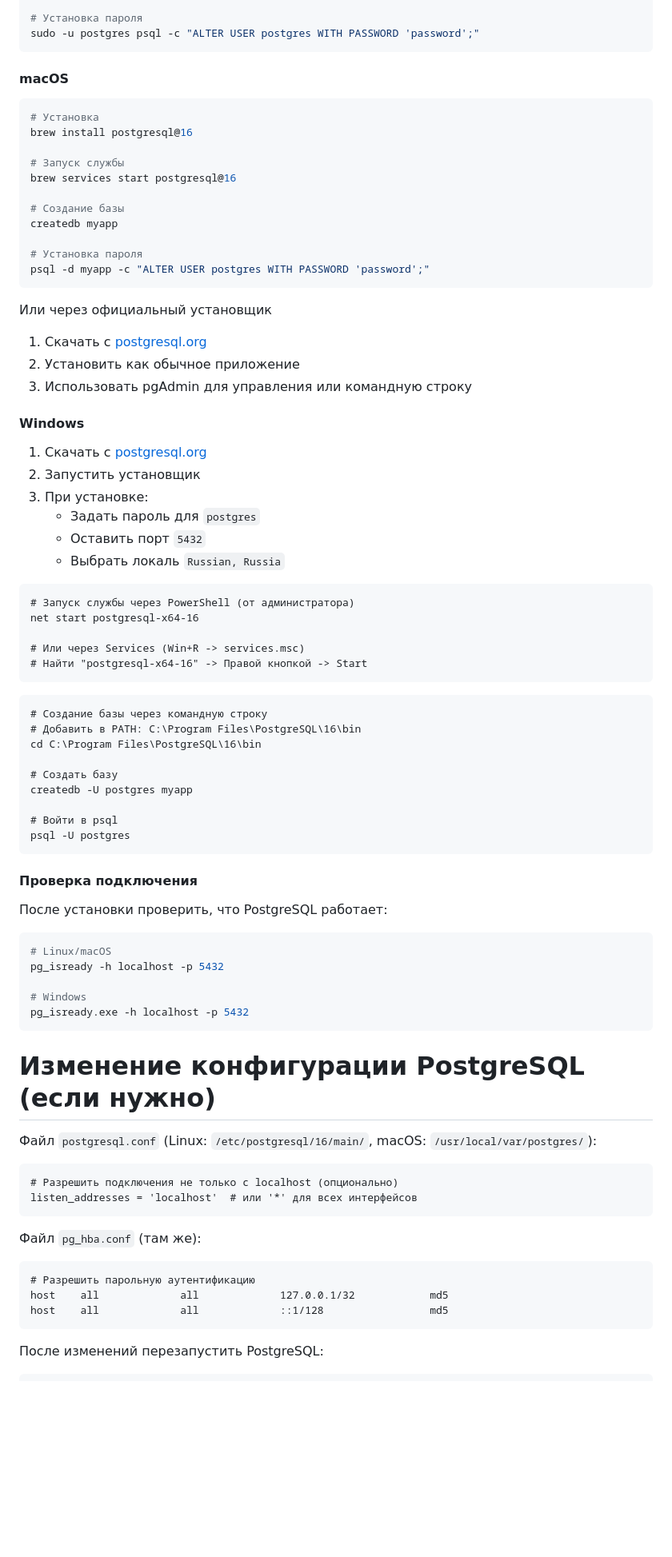
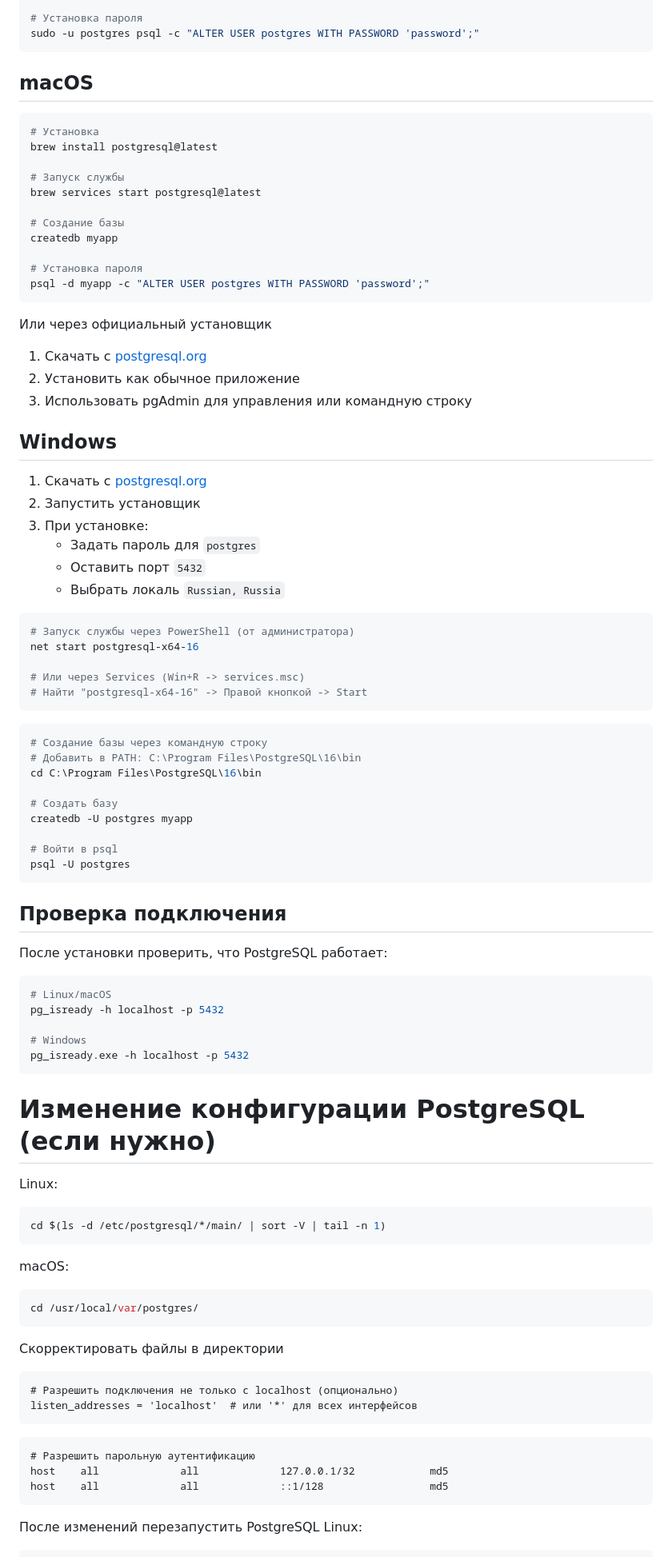
Before and after one commit to hvmsp34/axum-postgres-app, a Markdown page: README.md, the part around one of its changes. Shown at 80% size. GitHub-like rendering; blank space fills up the shorter version.

Commit message:
fix: readme

````diff
--- a/README.md
+++ b/README.md
@@ -188,14 +200,14 @@ sudo -u postgres createdb myapp
 sudo -u postgres psql -c "ALTER USER postgres WITH PASSWORD 'password';"
 ```
 
-#### macOS
+## macOS
 
 ```bash
 # Установка
-brew install postgresql@16
+brew install postgresql@latest
 
 # Запуск службы
-brew services start postgresql@16
+brew services start postgresql@latest
 
 # Создание базы
 createdb myapp
@@ -209,7 +221,7 @@ psql -d myapp -c "ALTER USER postgres WITH PASSWORD 'password';"
 2. Установить как обычное приложение
 3. Использовать pgAdmin для управления или командную строку
 
-#### Windows
+## Windows
 
 1. Скачать с [postgresql.org](https://www.postgresql.org/download/windows/)
 2. Запустить установщик
@@ -218,7 +230,7 @@ psql -d myapp -c "ALTER USER postgres WITH PASSWORD 'password';"
    - Оставить порт `5432`
    - Выбрать локаль `Russian, Russia`
 
-```cmd
+```ps1
 # Запуск службы через PowerShell (от администратора)
 net start postgresql-x64-16
 
@@ -226,7 +238,7 @@ net start postgresql-x64-16
 # Найти "postgresql-x64-16" -> Правой кнопкой -> Start
 ```
 
-```cmd
+```ps1
 # Создание базы через командную строку
 # Добавить в PATH: C:\Program Files\PostgreSQL\16\bin
 cd C:\Program Files\PostgreSQL\16\bin
@@ -238,7 +250,7 @@ createdb -U postgres myapp
 psql -U postgres
 ```
 
-#### Проверка подключения
+## Проверка подключения
 
 После установки проверить, что PostgreSQL работает:
 ```bash
@@ -251,20 +263,26 @@ pg_isready.exe -h localhost -p 5432
 
 # Изменение конфигурации PostgreSQL (если нужно)
 
-Файл `postgresql.conf` (Linux: `/etc/postgresql/16/main/`, macOS: `/usr/local/var/postgres/`):
+Linux:
+```bash
+cd $(ls -d /etc/postgresql/*/main/ | sort -V | tail -n 1)
+```
+macOS:
+```zsh
+cd /usr/local/var/postgres/
+```
 
-```
+Скорректировать файлы в директории
+```postgresql.conf
 # Разрешить подключения не только с localhost (опционально)
 listen_addresses = 'localhost'  # или '*' для всех интерфейсов
 ```
-
-Файл `pg_hba.conf` (там же):
-
-```
+```pg_hba.conf
 # Разрешить парольную аутентификацию
 host    all             all             127.0.0.1/32            md5
 host    all             all             ::1/128                 md5
 ```
 
-После изменений перезапустить PostgreSQL:
+После изменений перезапустить PostgreSQL
+Linux:
 ```bash
````
Also changed, not shown: other parts of README.md (+94 -86 lines).
